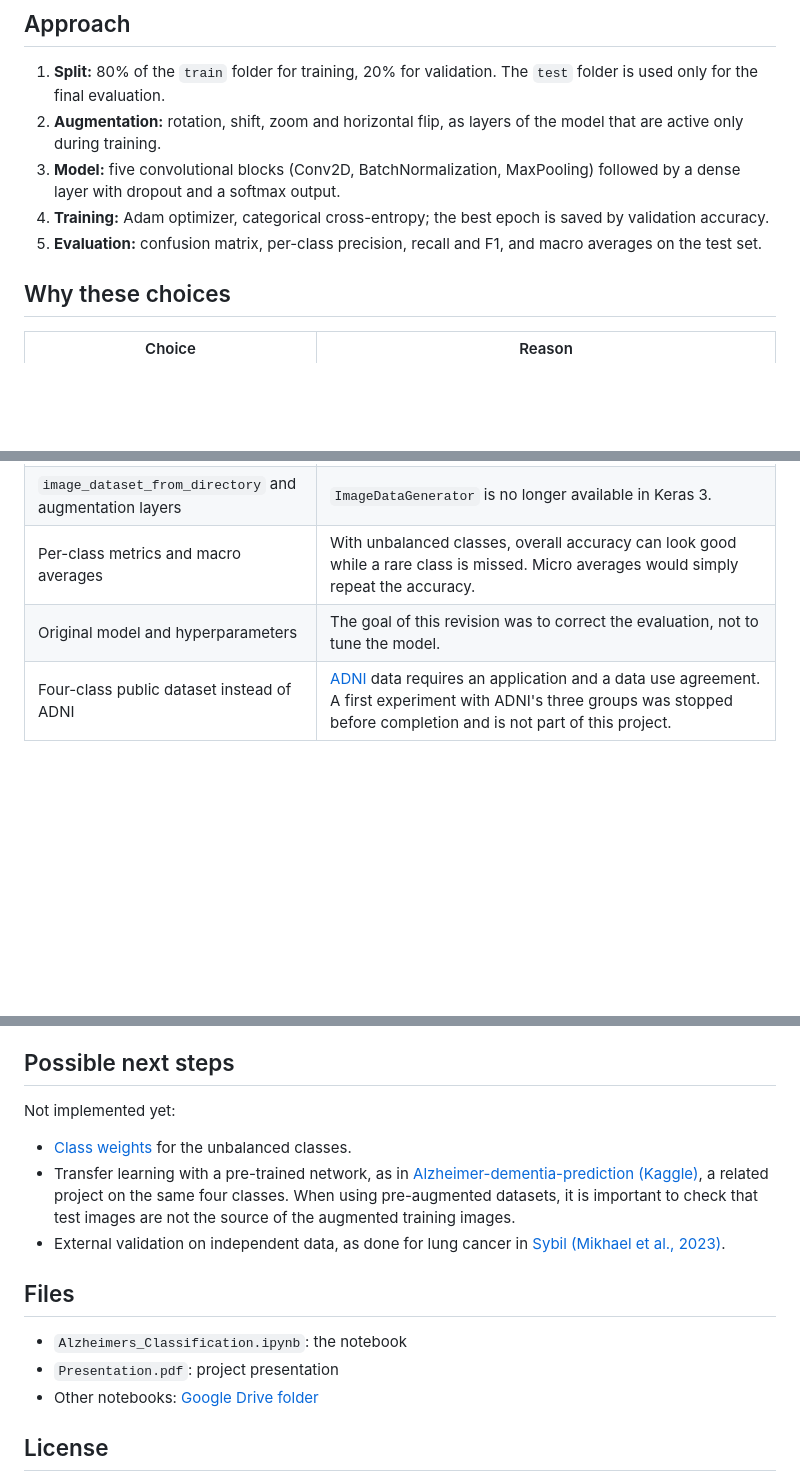
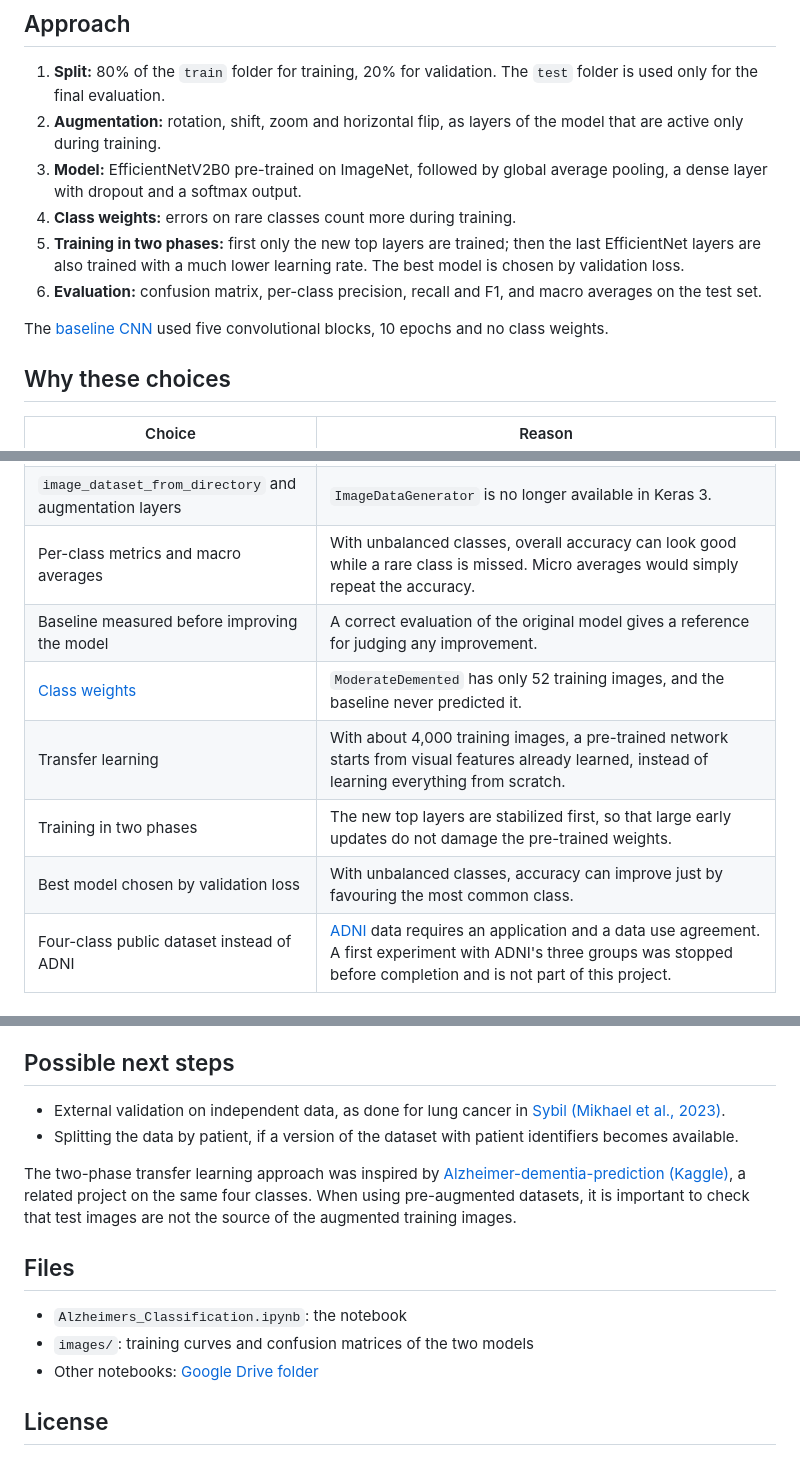
Before and after one commit to elenasorrentino10/Alzheimer-Disease-Project, a Markdown page: README.md, 3 parts joined by grey strips. Rendered like a GitHub page; blank space fills up the shorter version.

```diff
--- a/README.md
+++ b/README.md
@@ -33,9 +33,12 @@ Brain MRI scans can show changes linked to the disease. Classifying them automat
 
 1. **Split:** 80% of the `train` folder for training, 20% for validation. The `test` folder is used only for the final evaluation.
 2. **Augmentation:** rotation, shift, zoom and horizontal flip, as layers of the model that are active only during training.
-3. **Model:** five convolutional blocks (Conv2D, BatchNormalization, MaxPooling) followed by a dense layer with dropout and a softmax output.
-4. **Training:** Adam optimizer, categorical cross-entropy; the best epoch is saved by validation accuracy.
-5. **Evaluation:** confusion matrix, per-class precision, recall and F1, and macro averages on the test set.
+3. **Model:** EfficientNetV2B0 pre-trained on ImageNet, followed by global average pooling, a dense layer with dropout and a softmax output.
+4. **Class weights:** errors on rare classes count more during training.
+5. **Training in two phases:** first only the new top layers are trained; then the last EfficientNet layers are also trained with a much lower learning rate. The best model is chosen by validation loss.
+6. **Evaluation:** confusion matrix, per-class precision, recall and F1, and macro averages on the test set.
+
+The [baseline CNN](https://github.com/elenasorrentino10/Alzheimer-Disease-Project/blob/4a5b9fe/Alzheimers_Classification.ipynb) used five convolutional blocks, 10 epochs and no class weights.
 
 ## Why these choices
 
@@ -48,7 +51,11 @@ Brain MRI scans can show changes linked to the disease. Classifying them automat
 | `shuffle=False` for the test set | Predictions stay in the same order as the true labels. |
 | `image_dataset_from_directory` and augmentation layers | `ImageDataGenerator` is no longer available in Keras 3. |
 | Per-class metrics and macro averages | With unbalanced classes, overall accuracy can look good while a rare class is missed. Micro averages would simply repeat the accuracy. |
-| Original model and hyperparameters | The goal of this revision was to correct the evaluation, not to tune the model. |
+| Baseline measured before improving the model | A correct evaluation of the original model gives a reference for judging any improvement. |
+| [Class weights](https://www.tensorflow.org/tutorials/structured_data/imbalanced_data) | `ModerateDemented` has only 52 training images, and the baseline never predicted it. |
+| Transfer learning | With about 4,000 training images, a pre-trained network starts from visual features already learned, instead of learning everything from scratch. |
+| Training in two phases | The new top layers are stabilized first, so that large early updates do not damage the pre-trained weights. |
+| Best model chosen by validation loss | With unbalanced classes, accuracy can improve just by favouring the most common class. |
 | Four-class public dataset instead of ADNI | [ADNI](https://adni.loni.usc.edu/) data requires an application and a data use agreement. A first experiment with ADNI's three groups was stopped before completion and is not part of this project. |
 
 ## How to run
@@ -71,16 +135,15 @@ To be updated after running the corrected notebook. The notebook saves the train
 
 ## Possible next steps
 
-Not implemented yet:
+- External validation on independent data, as done for lung cancer in [Sybil (Mikhael et al., 2023)](https://pubmed.ncbi.nlm.nih.gov/36634294/).
+- Splitting the data by patient, if a version of the dataset with patient identifiers becomes available.
 
-- [Class weights](https://www.tensorflow.org/tutorials/structured_data/imbalanced_data) for the unbalanced classes.
-- Transfer learning with a pre-trained network, as in [Alzheimer-dementia-prediction (Kaggle)](https://www.kaggle.com/code/apalladi/alzheimer-dementia-prediction), a related project on the same four classes. When using pre-augmented datasets, it is important to check that test images are not the source of the augmented training images.
-- External validation on independent data, as done for lung cancer in [Sybil (Mikhael et al., 2023)](https://pubmed.ncbi.nlm.nih.gov/36634294/).
+The two-phase transfer learning approach was inspired by [Alzheimer-dementia-prediction (Kaggle)](https://www.kaggle.com/code/apalladi/alzheimer-dementia-prediction), a related project on the same four classes. When using pre-augmented datasets, it is important to check that test images are not the source of the augmented training images.
 
 ## Files
 
 - `Alzheimers_Classification.ipynb`: the notebook
-- `Presentation.pdf`: project presentation
+- `images/`: training curves and confusion matrices of the two models
 - Other notebooks: [Google Drive folder](https://drive.google.com/drive/folders/1e4up9-G1HTpSjSQmT2x0KHsVQdUfx5-G?usp=sharing)
 
 ## License
```
Also changed, not shown: other parts of README.md (+59 -2 lines), images/baseline_confusion_matrix.png (added), images/baseline_training_curves.png (added), images/transfer_confusion_matrix.png (added), images/transfer_training_curves.png (added), 2 other files.
